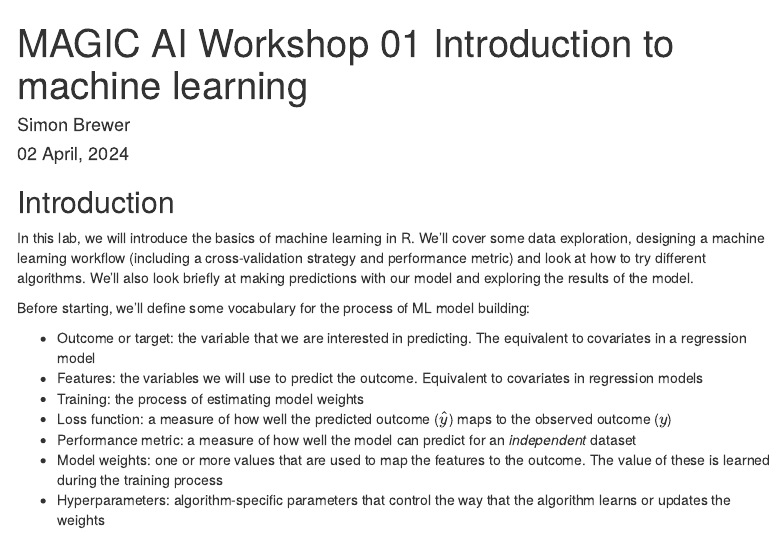
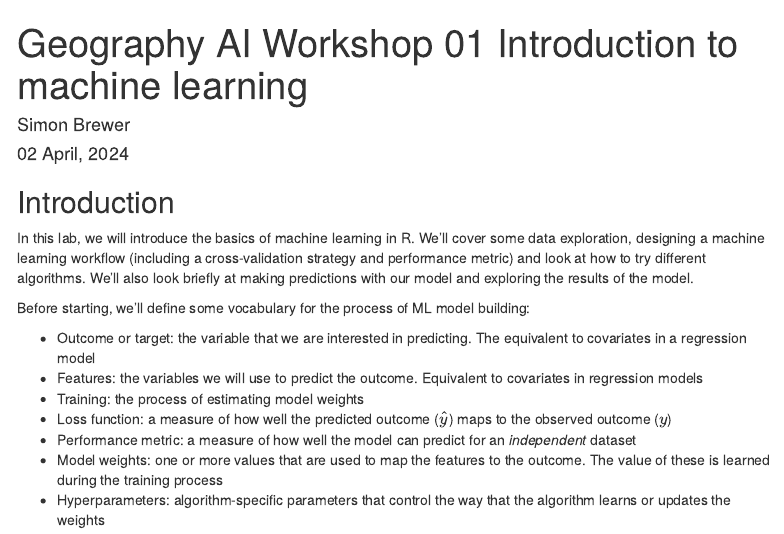
Before and after one commit to simonbrewer/ESS_AI_Workshop, an R Markdown document (ESS_AI_01_IntroML.Rmd): the page in a window 1100 px wide, from its top. Rendered offline with R 4.5, knitr and Pandoc, with nearby package versions; some code elsewhere in the file could not run offline; menus at the side of the page are left out.

```diff
--- a/ESS_AI_01_IntroML.Rmd
+++ b/ESS_AI_01_IntroML.Rmd
@@ -1,5 +1,5 @@
 ---
-title: "MAGIC AI Workshop 01 Introduction to machine learning"
+title: "Geography AI Workshop 01 Introduction to machine learning"
 knit: (function(input_file, encoding) {
   out_dir <- 'docs';
   rmarkdown::render(input_file,
```
Also changed, not shown: 2 other files.
